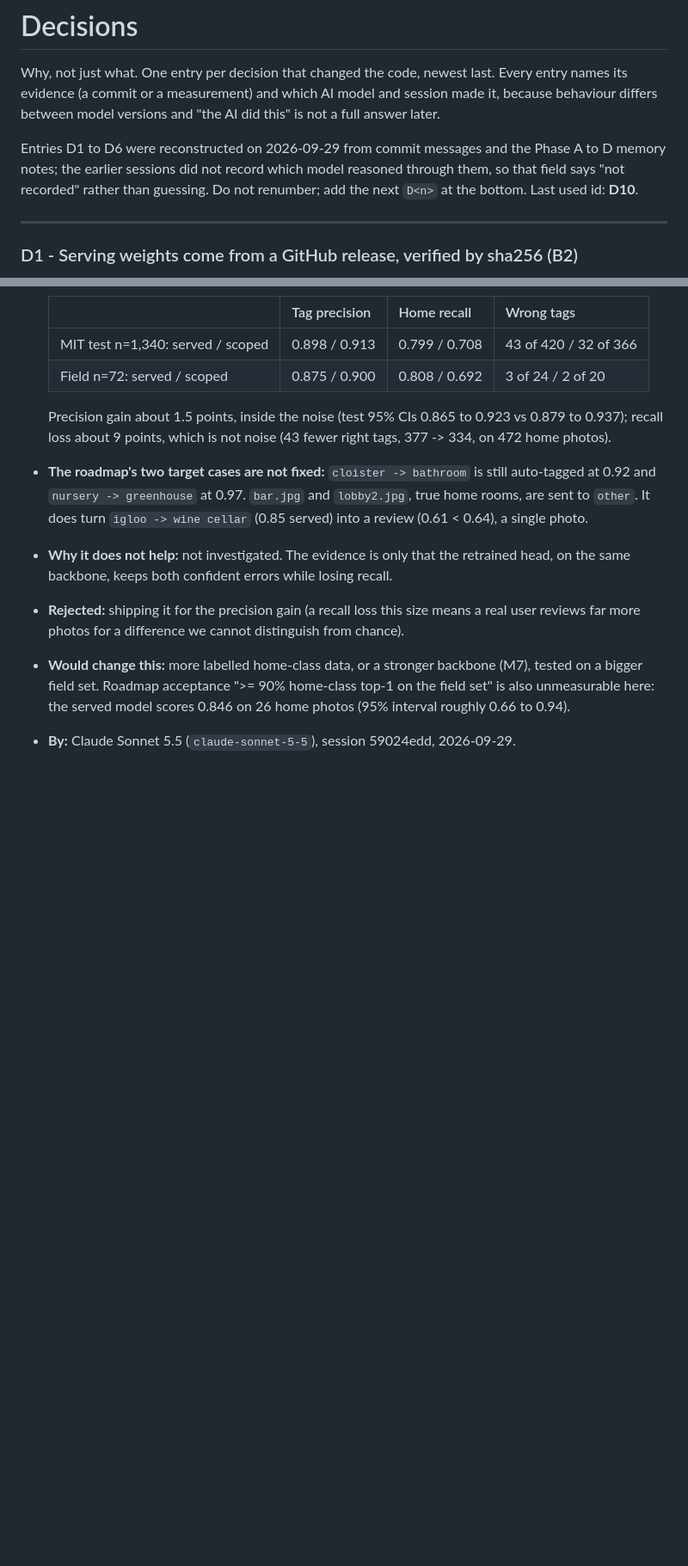
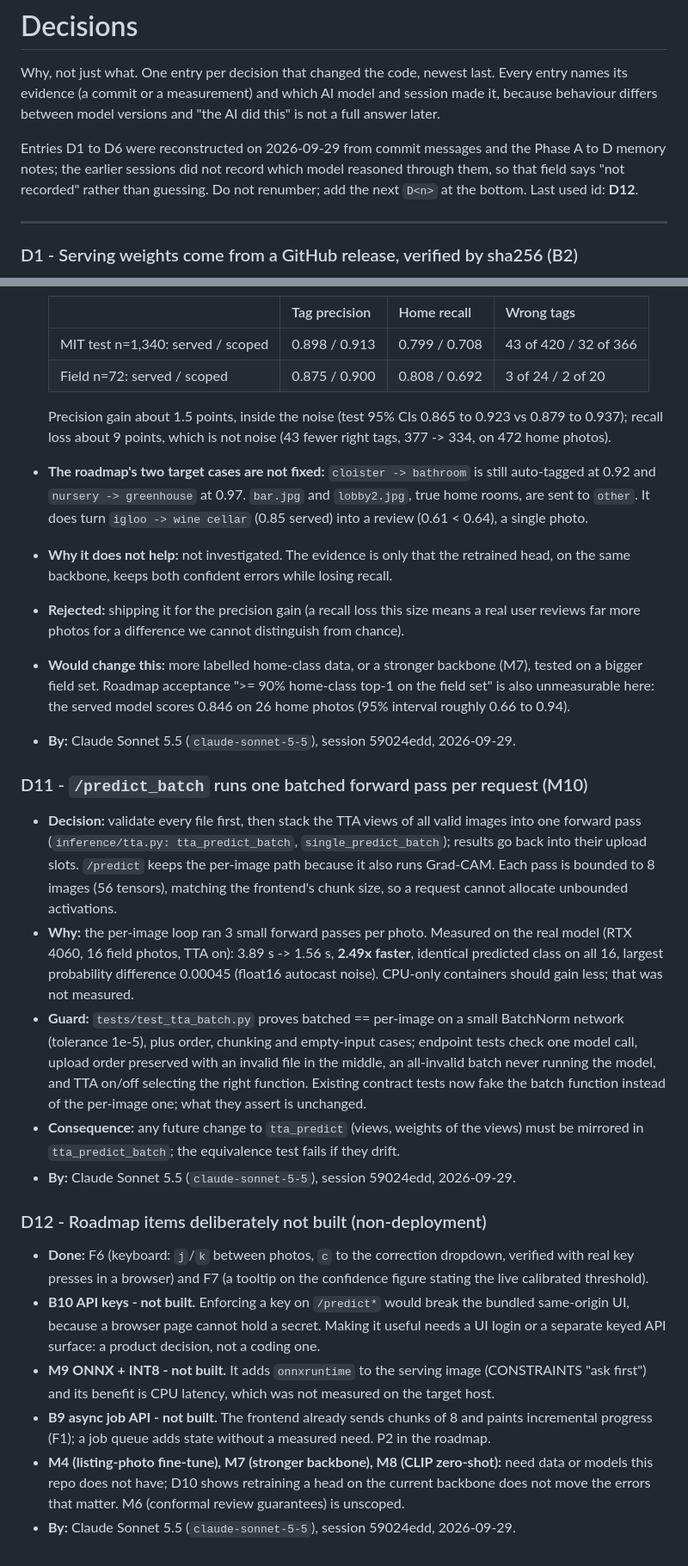
Before and after one commit to Pranav-1201/Explanable-Hybrid-Computer-Vision-System-for-Robust-Scene-Understanding, a Markdown page: docs/DECISIONS.md, 2 parts joined by grey strips. Shown at 86% size. Rendered like a GitHub page; blank space fills up the shorter version.

```diff
--- a/docs/DECISIONS.md
+++ b/docs/DECISIONS.md
@@ -8,7 +8,7 @@ and session made it, because behaviour differs between model versions and
 Entries D1 to D6 were reconstructed on 2026-09-29 from commit messages and the
 Phase A to D memory notes; the earlier sessions did not record which model
 reasoned through them, so that field says "not recorded" rather than guessing.
-Do not renumber; add the next `D<n>` at the bottom. Last used id: **D10**.
+Do not renumber; add the next `D<n>` at the bottom. Last used id: **D12**.
 
 ---
 
@@ -85,3 +85,18 @@ Do not renumber; add the next `D<n>` at the bottom. Last used id: **D10**.
 - **Rejected:** shipping it for the precision gain (a recall loss this size means a real user reviews far more photos for a difference we cannot distinguish from chance).
 - **Would change this:** more labelled home-class data, or a stronger backbone (M7), tested on a bigger field set. Roadmap acceptance ">= 90% home-class top-1 on the field set" is also unmeasurable here: the served model scores 0.846 on 26 home photos (95% interval roughly 0.66 to 0.94).
 - **By:** Claude Sonnet 5.5 (`claude-sonnet-5-5`), session 59024edd, 2026-09-29.
+
+### D11 - `/predict_batch` runs one batched forward pass per request (M10)
+- **Decision:** validate every file first, then stack the TTA views of all valid images into one forward pass (`inference/tta.py: tta_predict_batch`, `single_predict_batch`); results go back into their upload slots. `/predict` keeps the per-image path because it also runs Grad-CAM. Each pass is bounded to 8 images (56 tensors), matching the frontend's chunk size, so a request cannot allocate unbounded activations.
+- **Why:** the per-image loop ran 3 small forward passes per photo. Measured on the real model (RTX 4060, 16 field photos, TTA on): 3.89 s -> 1.56 s, **2.49x faster**, identical predicted class on all 16, largest probability difference 0.00045 (float16 autocast noise). CPU-only containers should gain less; that was not measured.
+- **Guard:** `tests/test_tta_batch.py` proves batched == per-image on a small BatchNorm network (tolerance 1e-5), plus order, chunking and empty-input cases; endpoint tests check one model call, upload order preserved with an invalid file in the middle, an all-invalid batch never running the model, and TTA on/off selecting the right function. Existing contract tests now fake the batch function instead of the per-image one; what they assert is unchanged.
+- **Consequence:** any future change to `tta_predict` (views, weights of the views) must be mirrored in `tta_predict_batch`; the equivalence test fails if they drift.
+- **By:** Claude Sonnet 5.5 (`claude-sonnet-5-5`), session 59024edd, 2026-09-29.
+
+### D12 - Roadmap items deliberately not built (non-deployment)
+- **Done:** F6 (keyboard: `j`/`k` between photos, `c` to the correction dropdown, verified with real key presses in a browser) and F7 (a tooltip on the confidence figure stating the live calibrated threshold).
+- **B10 API keys - not built.** Enforcing a key on `/predict*` would break the bundled same-origin UI, because a browser page cannot hold a secret. Making it useful needs a UI login or a separate keyed API surface: a product decision, not a coding one.
+- **M9 ONNX + INT8 - not built.** It adds `onnxruntime` to the serving image (CONSTRAINTS "ask first") and its benefit is CPU latency, which was not measured on the target host.
+- **B9 async job API - not built.** The frontend already sends chunks of 8 and paints incremental progress (F1); a job queue adds state without a measured need. P2 in the roadmap.
+- **M4 (listing-photo fine-tune), M7 (stronger backbone), M8 (CLIP zero-shot):** need data or models this repo does not have; D10 shows retraining a head on the current backbone does not move the errors that matter. M6 (conformal review guarantees) is unscoped.
+- **By:** Claude Sonnet 5.5 (`claude-sonnet-5-5`), session 59024edd, 2026-09-29.
```
Also changed, not shown: HANDOVER.md (+7 -3 lines), docs/FLOW.md (+8 -5 lines).
